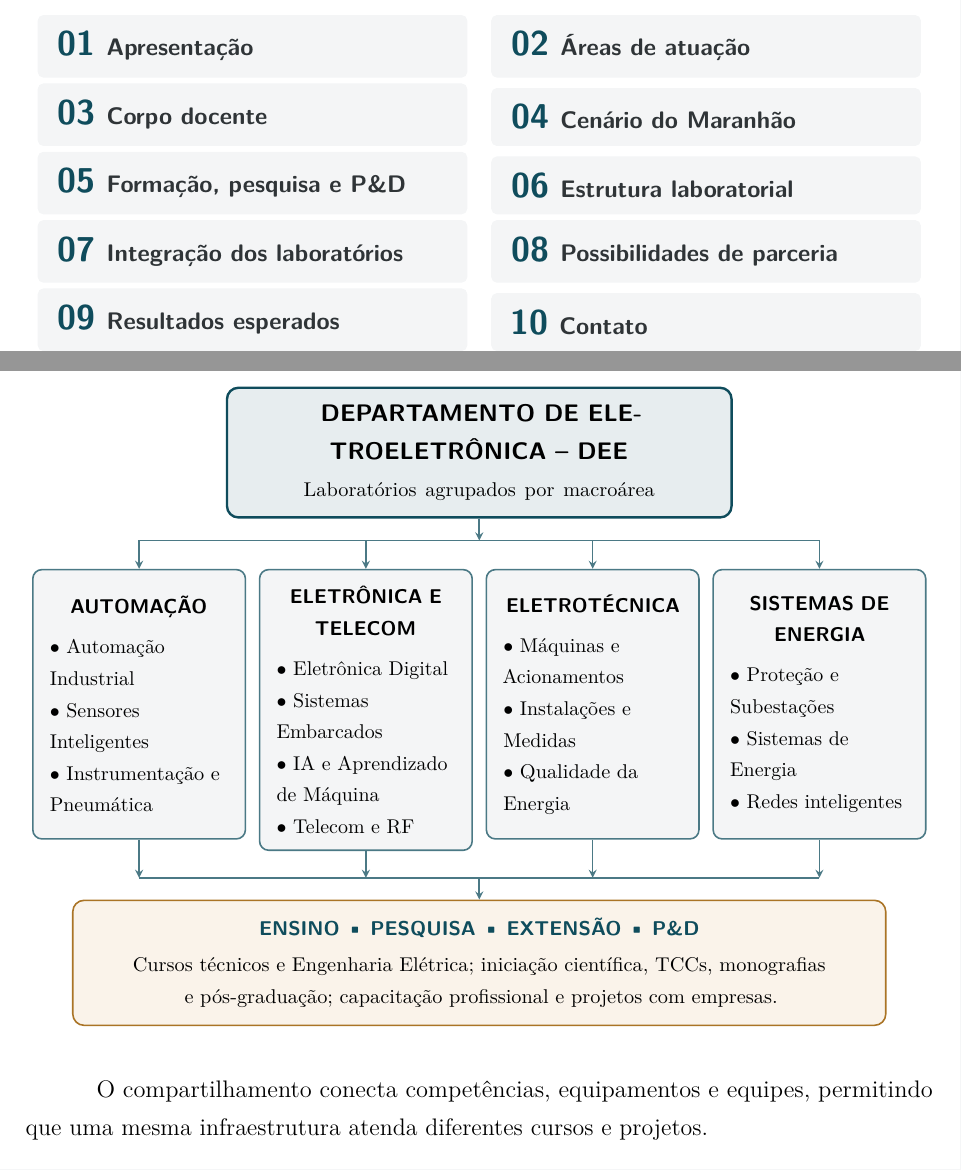
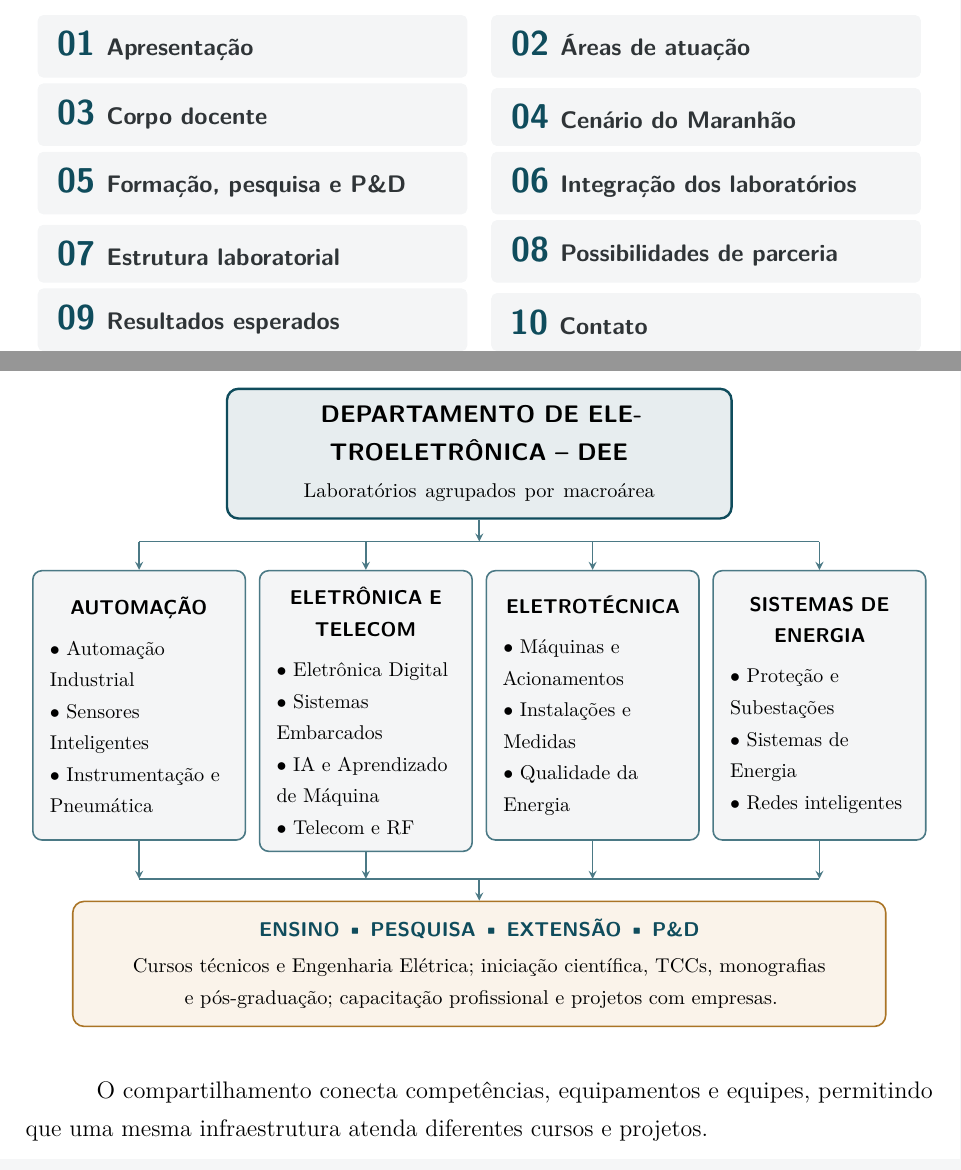
Before and after one commit to frahncky/UpgradeEquipamentosDEE, a LaTeX document (dossie/01_dossie_institucional.tex): two parts of pages 2 and 7 of 8 before the commit and two parts of pages 2 and 6 of 8 after it, joined at a grey line, cut so that both start at the same text. Compiled offline with pdfLaTeX.

Commit message:
Reposiciona estrutura laboratorial após o fluxograma

```diff
--- a/dossie/01_dossie_institucional.tex
+++ b/dossie/01_dossie_institucional.tex
@@ -105,8 +105,8 @@ Parcerias com empresas, ensaios, prototipagem, capacitação e projetos conjunto
 \conteudoitem{04}{sec:cenario}{Cenário do Maranhão}\\[-1mm]
 \conteudoitem{05}{sec:formacao}{Formação, pesquisa e P\&D}
 &
-\conteudoitem{06}{sec:estrutura}{Estrutura laboratorial}\\[-1mm]
-\conteudoitem{07}{sec:integracao}{Integração dos laboratórios}
+\conteudoitem{06}{sec:integracao}{Integração dos laboratórios}\\[-1mm]
+\conteudoitem{07}{sec:estrutura}{Estrutura laboratorial}
 &
 \conteudoitem{08}{sec:parcerias}{Possibilidades de parceria}\\[-1mm]
 \conteudoitem{09}{sec:resultados}{Resultados esperados}
@@ -155,6 +155,12 @@ Com equipamentos atuais, os estudantes podem trabalhar com tecnologias próximas
 
 O DEE também está disponível para desenvolver, em conjunto com empresas e instituições parceiras, projetos de \textbf{Pesquisa e Desenvolvimento (P\&D)}, pesquisa aplicada, provas de conceito, protótipos, ensaios, medições e validações tecnológicas em áreas relacionadas às competências do Departamento.
 
+\section{Integração dos laboratórios}\label{sec:integracao}
+\input{dossie/fluxo_laboratorios.tex}
+
+O compartilhamento conecta competências, equipamentos e equipes, permitindo que uma mesma infraestrutura atenda diferentes cursos e projetos.
+
+\clearpage
 \section{Estrutura laboratorial}\label{sec:estrutura}
 A modernização contempla diferentes ambientes e tecnologias, permitindo que o apoio de cada parceiro seja direcionado às áreas em que sua atuação tenha maior aderência.
 
@@ -189,12 +195,6 @@ MOSFET, IGBT, SiC, GaN, drivers, conversores e controle digital.
 Workstations com GPU, servidores, nuvem, aquisição de dados, simulação, gêmeos digitais, cibersegurança, ciência de dados e prototipagem.
 \end{cardbox}
 \end{tabularx}
-
-\clearpage
-\section{Integração dos laboratórios}\label{sec:integracao}
-\input{dossie/fluxo_laboratorios.tex}
-
-O compartilhamento conecta competências, equipamentos e equipes, permitindo que uma mesma infraestrutura atenda diferentes cursos e projetos.
 
 \section{Possibilidades de parceria}\label{sec:parcerias}
 O apoio pode ocorrer por meio de doação de equipamentos, kits didáticos, unidades de demonstração, softwares, licenças, treinamento, modernização de bancadas ou cooperação técnica. Também são de interesse equipamentos descontinuados comercialmente, desde que estejam em boas condições de funcionamento e possam ser utilizados com segurança em atividades acadêmicas.
```
